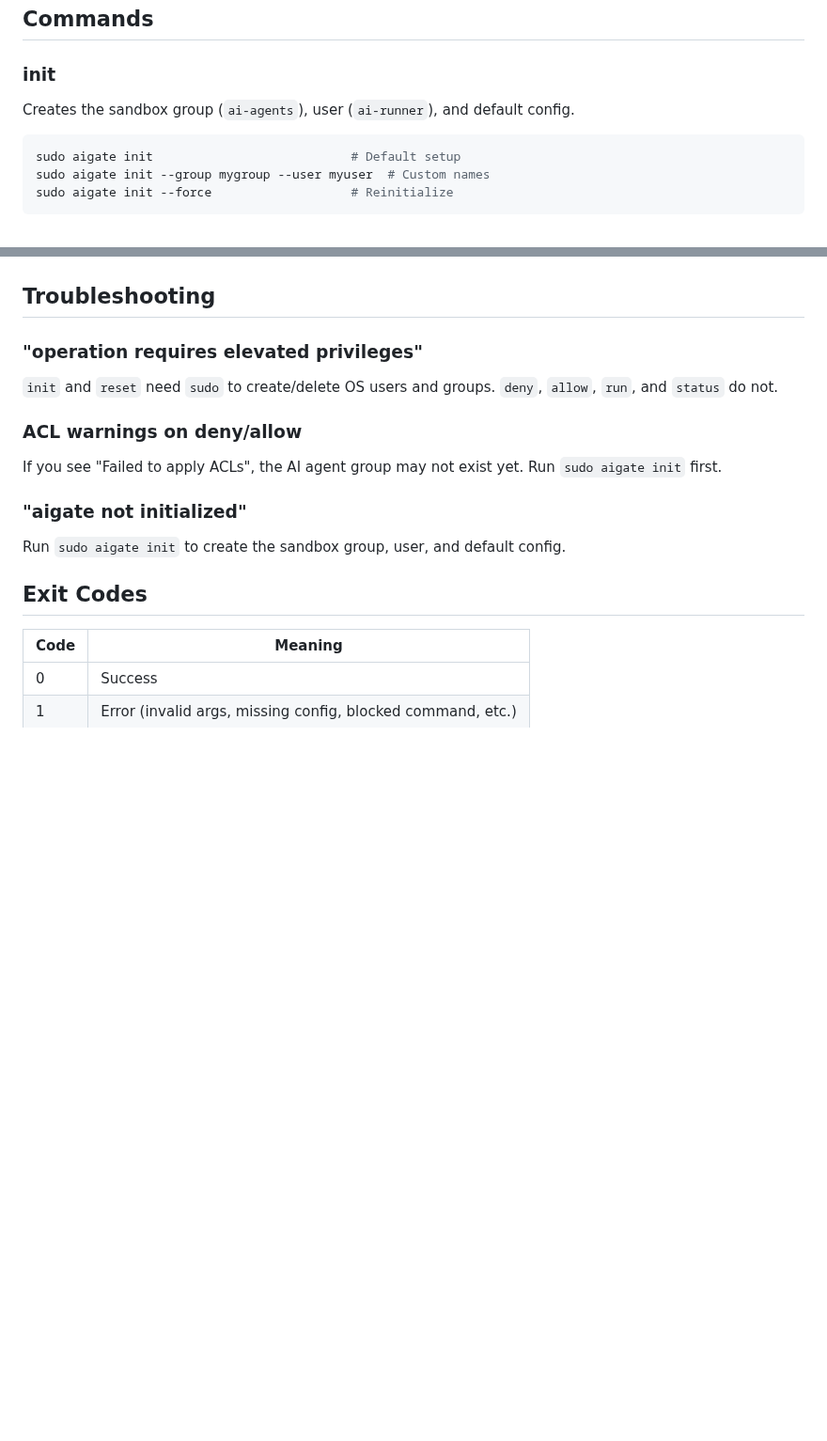
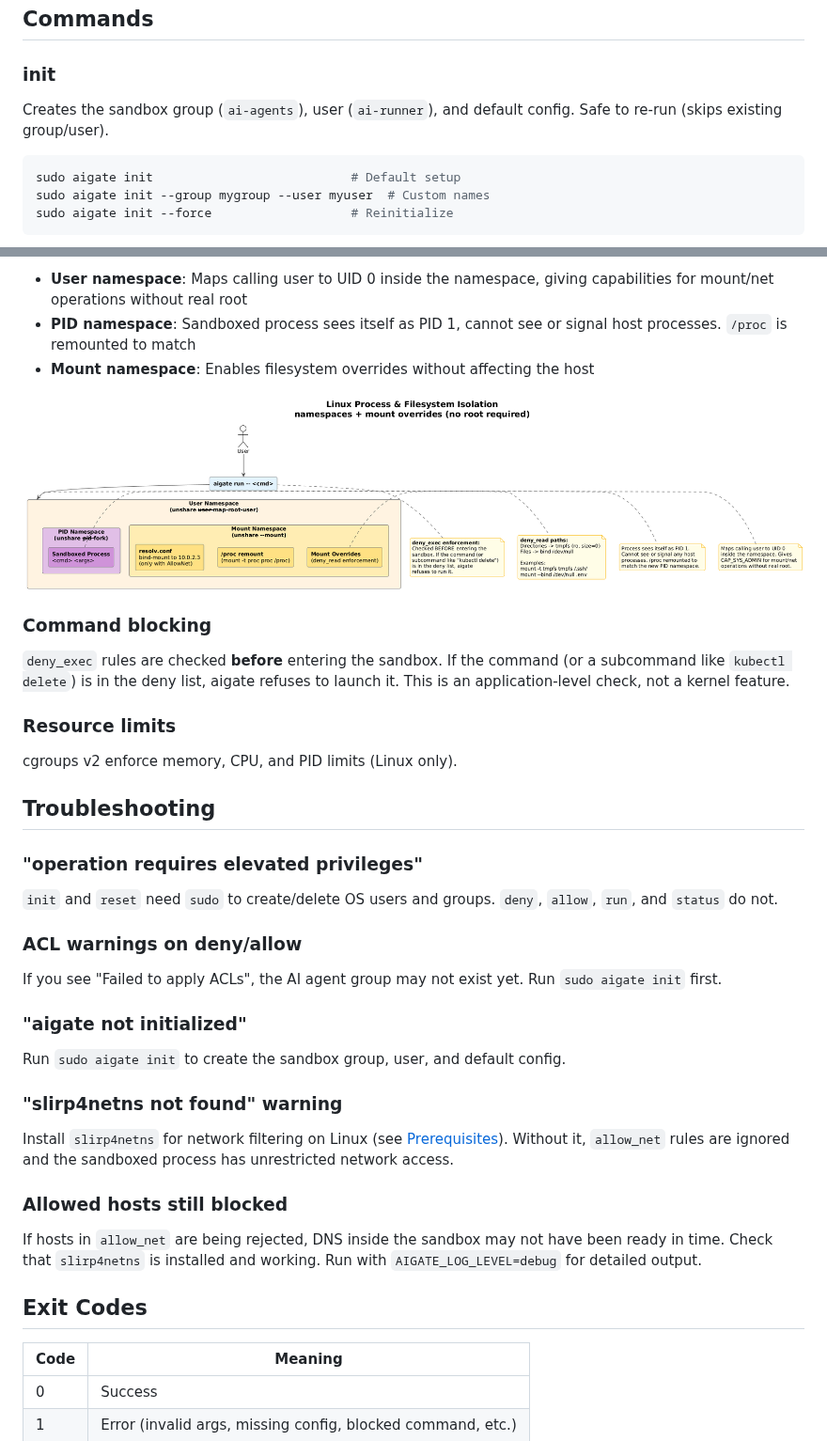
Before and after one commit to AxeForging/aigate, a Markdown page: docs/user/README.md, 2 parts joined by grey strips. Shown at 94% size. GitHub-like rendering; pictures changed too: docs/diagrams/linux-process.png (added); blank space fills up the shorter version.

````diff
--- a/docs/user/README.md
+++ b/docs/user/README.md
@@ -55,7 +77,7 @@ aigate run -- aider
 
 ### init
 
-Creates the sandbox group (`ai-agents`), user (`ai-runner`), and default config.
+Creates the sandbox group (`ai-agents`), user (`ai-runner`), and default config. Safe to re-run (skips existing group/user).
 
 ```sh
 sudo aigate init                           # Default setup
@@ -188,3 +232,16 @@ Project config merges with global (extends, does not replace).
+- **User namespace**: Maps calling user to UID 0 inside the namespace, giving capabilities for mount/net operations without real root
+- **PID namespace**: Sandboxed process sees itself as PID 1, cannot see or signal host processes. `/proc` is remounted to match
+- **Mount namespace**: Enables filesystem overrides without affecting the host
+
+![Linux Process Isolation](../diagrams/linux-process.png)
+
+### Command blocking
+
+`deny_exec` rules are checked **before** entering the sandbox. If the command (or a subcommand like `kubectl delete`) is in the deny list, aigate refuses to launch it. This is an application-level check, not a kernel feature.
+
+### Resource limits
+
+cgroups v2 enforce memory, CPU, and PID limits (Linux only).
 
 ## Troubleshooting
 
@@ -197,6 +254,12 @@ If you see "Failed to apply ACLs", the AI agent group may not exist yet. Run `su
 ### "aigate not initialized"
 Run `sudo aigate init` to create the sandbox group, user, and default config.
 
+### "slirp4netns not found" warning
+Install `slirp4netns` for network filtering on Linux (see [Prerequisites](#prerequisites)). Without it, `allow_net` rules are ignored and the sandboxed process has unrestricted network access.
+
+### Allowed hosts still blocked
+If hosts in `allow_net` are being rejected, DNS inside the sandbox may not have been ready in time. Check that `slirp4netns` is installed and working. Run with `AIGATE_LOG_LEVEL=debug` for detailed output.
+
 ## Exit Codes
 
 | Code | Meaning |
````
Also changed, not shown: other parts of docs/user/README.md (+54 -10 lines), README.md (+3 -23 lines), docs/diagrams/file-isolation.png (added), docs/diagrams/linux-network.png (added), docs/diagrams/macos-network.png (added), 4 other files.
